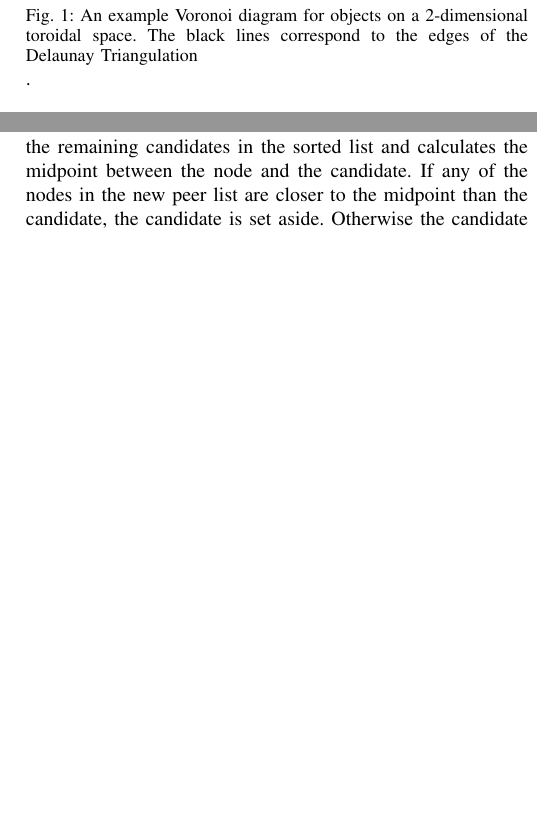
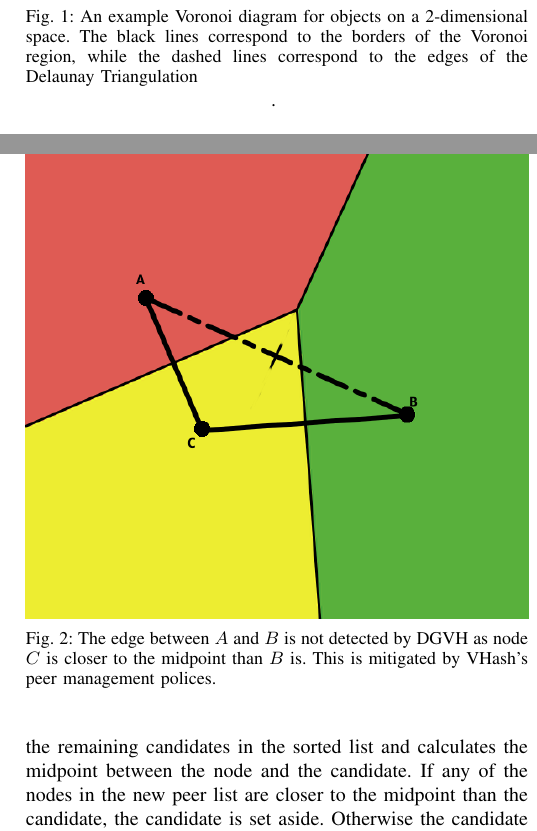
Before and after one commit to BrendanBenshoof/pyVHASH, a LaTeX paper (Paper/fullpaper.tex): two parts of the columns of pages 2 and 3 of 7, joined at a grey line, cut so that both start at the same text, the shorter picture padded with empty space. Compiled offline with pdfLaTeX.

Commit message:
Pictures happened

```diff
--- a/Paper/fullpaper.tex
+++ b/Paper/fullpaper.tex
@@ -157,8 +157,9 @@ A formal and thorough description of Voronoi diagrams as well as their applicati
 
 
 \begin{figure}
-	\includegraphics[width=\linewidth]{voronoi-example}
-	\caption{An example Voronoi diagram for objects on a 2-dimensional toroidal space.  The black lines correspond to the edges of the Delaunay Triangulation}.
+	\centering
+	\includegraphics[width=0.75\linewidth]{voronoi}
+	\caption{An example Voronoi diagram for objects on a 2-dimensional space.  The black lines correspond to the borders of the Voronoi region, while the dashed lines correspond to the edges of the Delaunay Triangulation}.
 	\label{voro-ex}
 \end{figure}
 
@@ -236,8 +237,8 @@ Our algorithm handles these cases via our method of peer management.
 
 \begin{figure}
 	\centering
-	\includegraphics[width=0.3\linewidth]{blocking-example2}
-	\caption{The white edge is an example of where DGVH can fail to find an edge without peer management preventing this case.}  %Add labels a b c and reference the node labels in text
+	\includegraphics[width=\linewidth]{occlusion}
+	\caption{The edge between $A$ and $B$ is not detected by DGVH as node $C$ is closer to the midpoint than $B$ is.  This is mitigated by VHash's peer management polices.}  %Add labels a b c and reference the node labels in text
 	\label{occ-ex}
 \end{figure}
 
```
Also changed, not shown: Paper/fullpaper.pdf, 2 other files.
